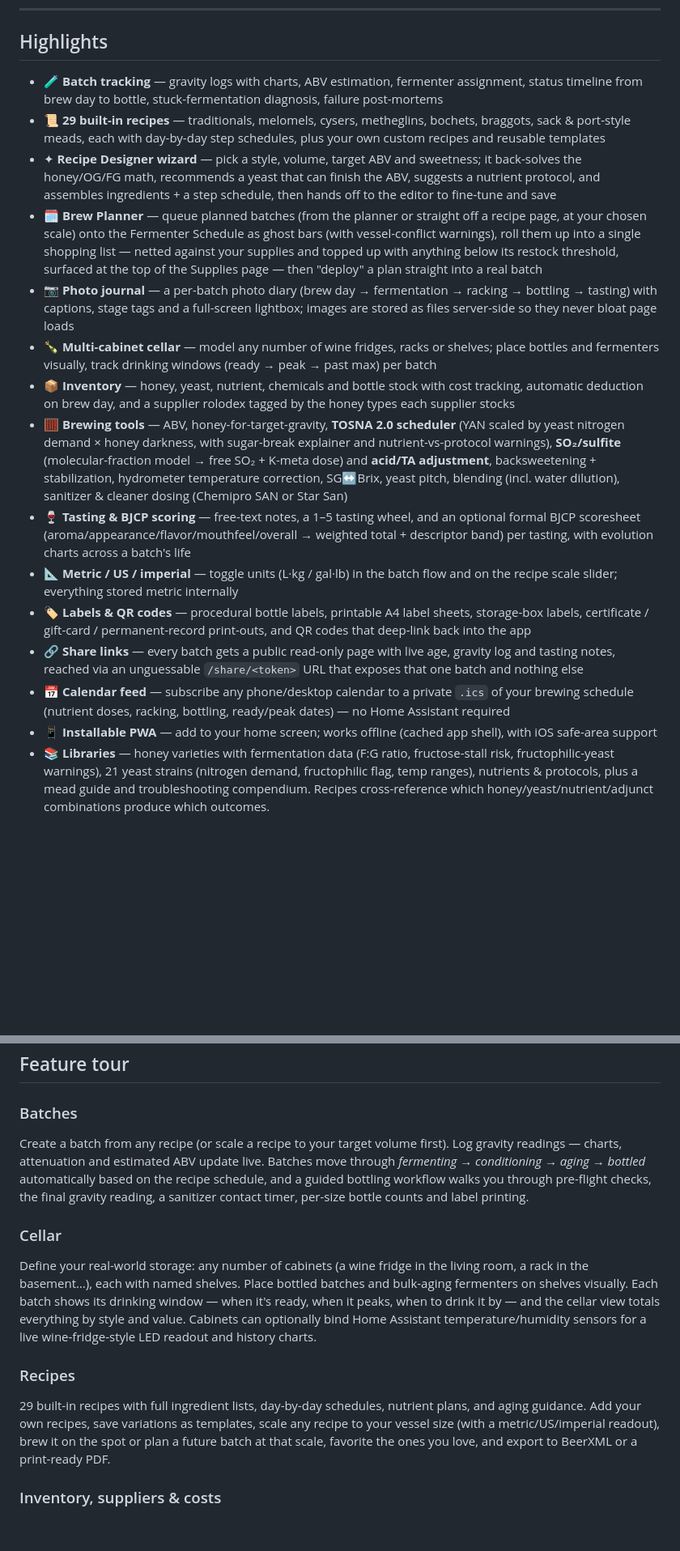
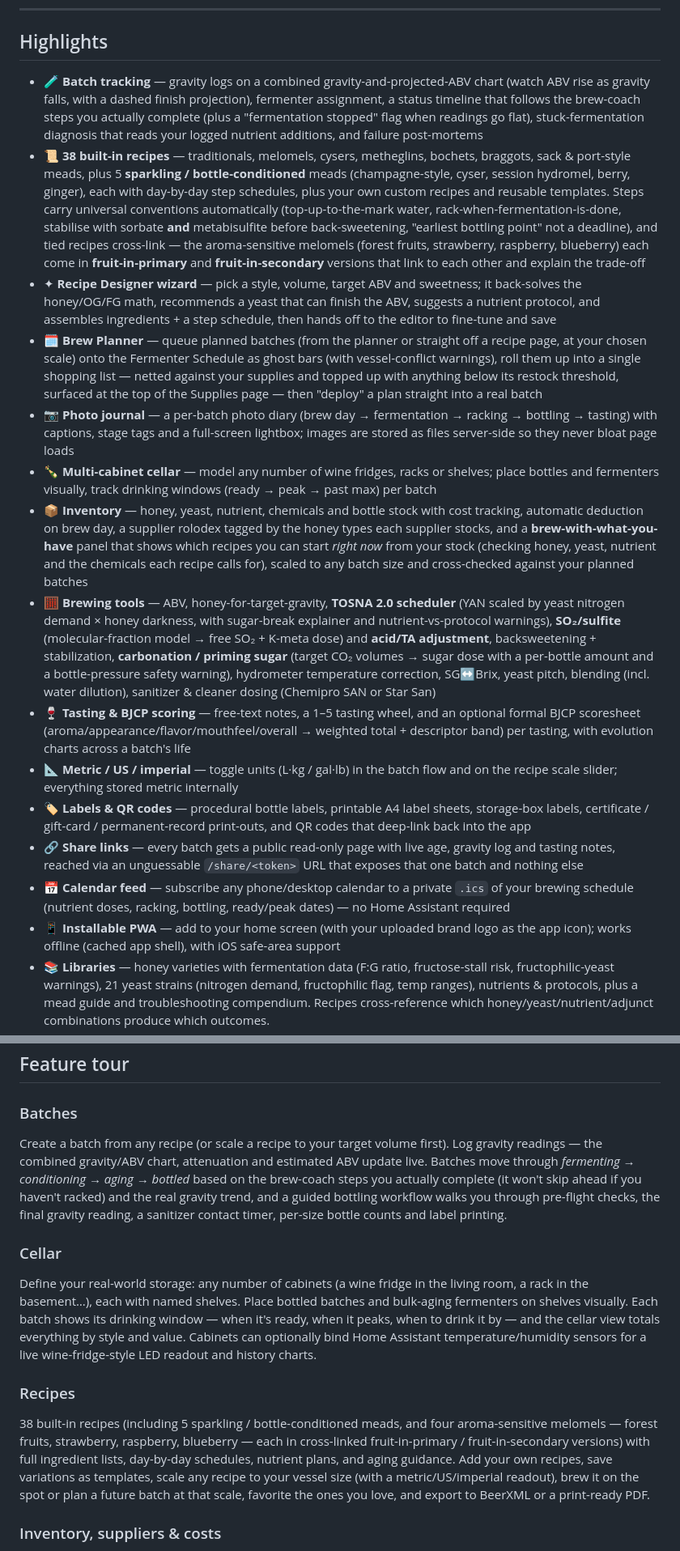
Before and after one commit to icemanxbe/MeadOS, a Markdown page: README.md, 2 parts joined by grey strips. Shown at 81% size. Drawn GitHub-style; blank space fills up the shorter version.

```diff
--- a/README.md
+++ b/README.md
@@ -10,20 +10,20 @@
 
 ## Highlights
 
-- 🧪 **Batch tracking** — gravity logs with charts, ABV estimation, fermenter assignment, status timeline from brew day to bottle, stuck-fermentation diagnosis, failure post-mortems
-- 📜 **29 built-in recipes** — traditionals, melomels, cysers, metheglins, bochets, braggots, sack & port-style meads, each with day-by-day step schedules, plus your own custom recipes and reusable templates
+- 🧪 **Batch tracking** — gravity logs on a combined gravity-and-projected-ABV chart (watch ABV rise as gravity falls, with a dashed finish projection), fermenter assignment, a status timeline that follows the brew-coach steps you actually complete (plus a "fermentation stopped" flag when readings go flat), stuck-fermentation diagnosis that reads your logged nutrient additions, and failure post-mortems
+- 📜 **38 built-in recipes** — traditionals, melomels, cysers, metheglins, bochets, braggots, sack & port-style meads, plus 5 **sparkling / bottle-conditioned** meads (champagne-style, cyser, session hydromel, berry, ginger), each with day-by-day step schedules, plus your own custom recipes and reusable templates. Steps carry universal conventions automatically (top-up-to-the-mark water, rack-when-fermentation-is-done, stabilise with sorbate **and** metabisulfite before back-sweetening, "earliest bottling point" not a deadline), and tied recipes cross-link — the aroma-sensitive melomels (forest fruits, strawberry, raspberry, blueberry) each come in **fruit-in-primary** and **fruit-in-secondary** versions that link to each other and explain the trade-off
 - ✦ **Recipe Designer wizard** — pick a style, volume, target ABV and sweetness; it back-solves the honey/OG/FG math, recommends a yeast that can finish the ABV, suggests a nutrient protocol, and assembles ingredients + a step schedule, then hands off to the editor to fine-tune and save
 - 🗓 **Brew Planner** — queue planned batches (from the planner or straight off a recipe page, at your chosen scale) onto the Fermenter Schedule as ghost bars (with vessel-conflict warnings), roll them up into a single shopping list — netted against your supplies and topped up with anything below its restock threshold, surfaced at the top of the Supplies page — then "deploy" a plan straight into a real batch
 - 📷 **Photo journal** — a per-batch photo diary (brew day → fermentation → racking → bottling → tasting) with captions, stage tags and a full-screen lightbox; images are stored as files server-side so they never bloat page loads
 - 🍾 **Multi-cabinet cellar** — model any number of wine fridges, racks or shelves; place bottles and fermenters visually, track drinking windows (ready → peak → past max) per batch
-- 📦 **Inventory** — honey, yeast, nutrient, chemicals and bottle stock with cost tracking, automatic deduction on brew day, and a supplier rolodex tagged by the honey types each supplier stocks
-- 🧮 **Brewing tools** — ABV, honey-for-target-gravity, **TOSNA 2.0 scheduler** (YAN scaled by yeast nitrogen demand × honey darkness, with sugar-break explainer and nutrient-vs-protocol warnings), **SO₂/sulfite** (molecular-fraction model → free SO₂ + K-meta dose) and **acid/TA adjustment**, backsweetening + stabilization, hydrometer temperature correction, SG↔Brix, yeast pitch, blending (incl. water dilution), sanitizer & cleaner dosing (Chemipro SAN or Star San)
+- 📦 **Inventory** — honey, yeast, nutrient, chemicals and bottle stock with cost tracking, automatic deduction on brew day, a supplier rolodex tagged by the honey types each supplier stocks, and a **brew-with-what-you-have** panel that shows which recipes you can start *right now* from your stock (checking honey, yeast, nutrient and the chemicals each recipe calls for), scaled to any batch size and cross-checked against your planned batches
+- 🧮 **Brewing tools** — ABV, honey-for-target-gravity, **TOSNA 2.0 scheduler** (YAN scaled by yeast nitrogen demand × honey darkness, with sugar-break explainer and nutrient-vs-protocol warnings), **SO₂/sulfite** (molecular-fraction model → free SO₂ + K-meta dose) and **acid/TA adjustment**, backsweetening + stabilization, **carbonation / priming sugar** (target CO₂ volumes → sugar dose with a per-bottle amount and a bottle-pressure safety warning), hydrometer temperature correction, SG↔Brix, yeast pitch, blending (incl. water dilution), sanitizer & cleaner dosing (Chemipro SAN or Star San)
 - 🍷 **Tasting & BJCP scoring** — free-text notes, a 1–5 tasting wheel, and an optional formal BJCP scoresheet (aroma/appearance/flavor/mouthfeel/overall → weighted total + descriptor band) per tasting, with evolution charts across a batch's life
 - 📐 **Metric / US / imperial** — toggle units (L·kg / gal·lb) in the batch flow and on the recipe scale slider; everything stored metric internally
 - 🏷 **Labels & QR codes** — procedural bottle labels, printable A4 label sheets, storage-box labels, certificate / gift-card / permanent-record print-outs, and QR codes that deep-link back into the app
 - 🔗 **Share links** — every batch gets a public read-only page with live age, gravity log and tasting notes, reached via an unguessable `/share/<token>` URL that exposes that one batch and nothing else
 - 📅 **Calendar feed** — subscribe any phone/desktop calendar to a private `.ics` of your brewing schedule (nutrient doses, racking, bottling, ready/peak dates) — no Home Assistant required
-- 📱 **Installable PWA** — add to your home screen; works offline (cached app shell), with iOS safe-area support
+- 📱 **Installable PWA** — add to your home screen (with your uploaded brand logo as the app icon); works offline (cached app shell), with iOS safe-area support
 - 📚 **Libraries** — honey varieties with fermentation data (F:G ratio, fructose-stall risk, fructophilic-yeast warnings), 21 yeast strains (nitrogen demand, fructophilic flag, temp ranges), nutrients & protocols, plus a mead guide and troubleshooting compendium. Recipes cross-reference which honey/yeast/nutrient/adjunct combinations produce which outcomes.
 - 📊 **Insights & comparison** — lifetime fun-facts (mead brewed, favourite honey/yeast, success rate, even "bee math"), a full grouped side-by-side batch comparison with difference highlighting, and an aging timeline that buckets batches into drink-now / maturing / past-peak
 - ✦ **Daily coach** — due-today task list generated from each batch's recipe schedule, with overdue flags, anniversaries and milestone celebrations
@@ -116,13 +116,13 @@ python3 server.py --host 127.0.0.1       # local-only, don't expose on the LAN
 ## Feature tour
 
 ### Batches
-Create a batch from any recipe (or scale a recipe to your target volume first). Log gravity readings — charts, attenuation and estimated ABV update live. Batches move through *fermenting → conditioning → aging → bottled* automatically based on the recipe schedule, and a guided bottling workflow walks you through pre-flight checks, the final gravity reading, a sanitizer contact timer, per-size bottle counts and label printing.
+Create a batch from any recipe (or scale a recipe to your target volume first). Log gravity readings — the combined gravity/ABV chart, attenuation and estimated ABV update live. Batches move through *fermenting → conditioning → aging → bottled* based on the brew-coach steps you actually complete (it won't skip ahead if you haven't racked) and the real gravity trend, and a guided bottling workflow walks you through pre-flight checks, the final gravity reading, a sanitizer contact timer, per-size bottle counts and label printing.
 
 ### Cellar
 Define your real-world storage: any number of cabinets (a wine fridge in the living room, a rack in the basement…), each with named shelves. Place bottled batches and bulk-aging fermenters on shelves visually. Each batch shows its drinking window — when it's ready, when it peaks, when to drink it by — and the cellar view totals everything by style and value. Cabinets can optionally bind Home Assistant temperature/humidity sensors for a live wine-fridge-style LED readout and history charts.
 
 ### Recipes
-29 built-in recipes with full ingredient lists, day-by-day schedules, nutrient plans, and aging guidance. Add your own recipes, save variations as templates, scale any recipe to your vessel size (with a metric/US/imperial readout), brew it on the spot or plan a future batch at that scale, favorite the ones you love, and export to BeerXML or a print-ready PDF.
+38 built-in recipes (including 5 sparkling / bottle-conditioned meads, and four aroma-sensitive melomels — forest fruits, strawberry, raspberry, blueberry — each in cross-linked fruit-in-primary / fruit-in-secondary versions) with full ingredient lists, day-by-day schedules, nutrient plans, and aging guidance. Add your own recipes, save variations as templates, scale any recipe to your vessel size (with a metric/US/imperial readout), brew it on the spot or plan a future batch at that scale, favorite the ones you love, and export to BeerXML or a print-ready PDF.
 
 ### Inventory, suppliers & costs
 Track honey, yeast, nutrient, chemicals and miscellaneous supplies with quantities, prices, expiry dates and a per-item restock threshold. Starting a batch can auto-deduct what it uses, and anything that drops to or below its threshold is added to the shopping list at the top of the Supplies page (alongside what your planned batches need), copyable as a text list. The supplier rolodex stores your beekeepers and homebrew shops — tag each with the honey types they stock and they appear as sourcing hints in the Honey Library and on recipe pages.
```
Also changed, not shown: other parts of README.md (+17 -17 lines), assets/icons/apple-touch-icon.png (renamed from apple-touch-icon.png), assets/icons/icon-192.png (renamed from icon-192.png), assets/icons/icon-512.png (renamed from icon-512.png), assets/icons/icon-maskable-512.png (renamed from icon-maskable-512.png), 15 other files.
